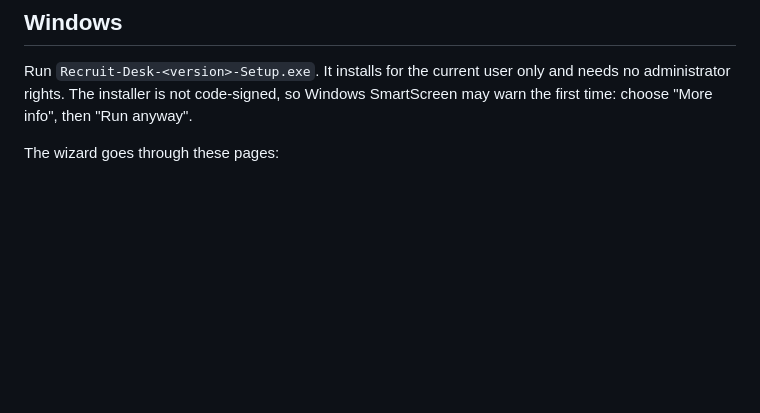
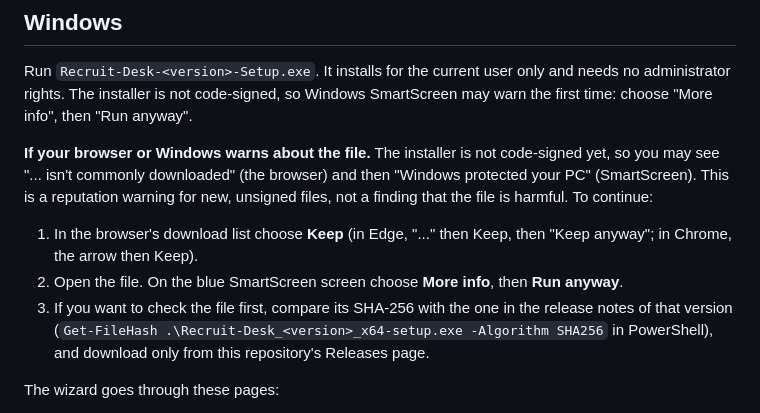
Before and after one commit to kaustubhvasagadekarhc/recruit-desk, a Markdown page: INSTALL.md, the part around the change. GitHub-like rendering; blank space fills up the shorter version.

Commit message:
INSTALL: how to continue past the not-commonly-downloaded and SmartScreen warnings
Co-Authored-By: Claude Sonnet 5.5 <noreply@anthropic.com>

```diff
--- a/INSTALL.md
+++ b/INSTALL.md
@@ -12,6 +12,11 @@ Recruit Desk is a desktop app that runs three AI research assistants (Find candi
 ## Windows
 
 Run `Recruit-Desk-<version>-Setup.exe`. It installs for the current user only and needs no administrator rights. The installer is not code-signed, so Windows SmartScreen may warn the first time: choose "More info", then "Run anyway".
+
+**If your browser or Windows warns about the file.** The installer is not code-signed yet, so you may see "... isn't commonly downloaded" (the browser) and then "Windows protected your PC" (SmartScreen). This is a reputation warning for new, unsigned files, not a finding that the file is harmful. To continue:
+1. In the browser's download list choose **Keep** (in Edge, "..." then Keep, then "Keep anyway"; in Chrome, the arrow then Keep).
+2. Open the file. On the blue SmartScreen screen choose **More info**, then **Run anyway**.
+3. If you want to check the file first, compare its SHA-256 with the one in the release notes of that version (`Get-FileHash .\Recruit-Desk_<version>_x64-setup.exe -Algorithm SHA256` in PowerShell), and download only from this repository's Releases page.
 
 The wizard goes through these pages:
 
```
